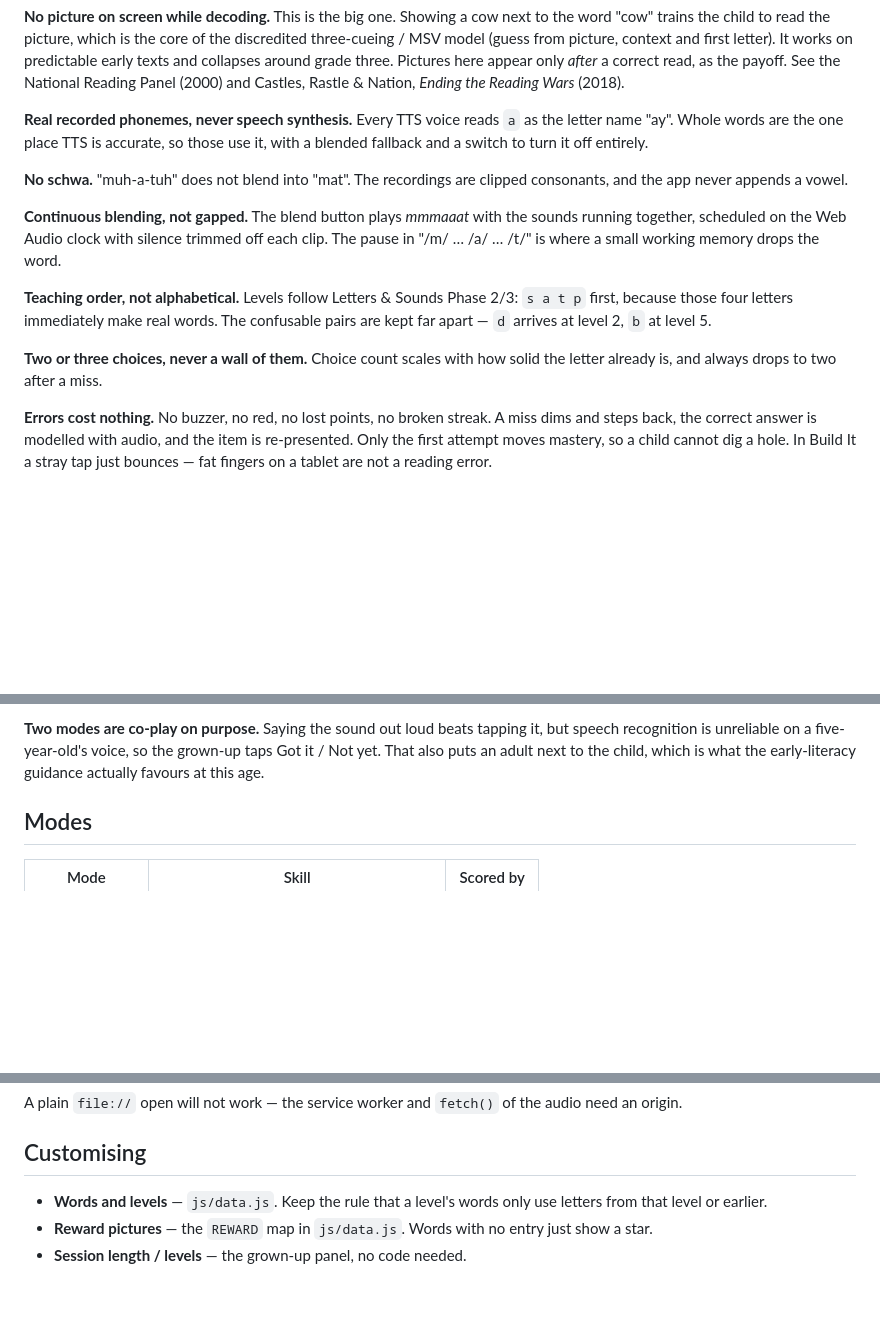
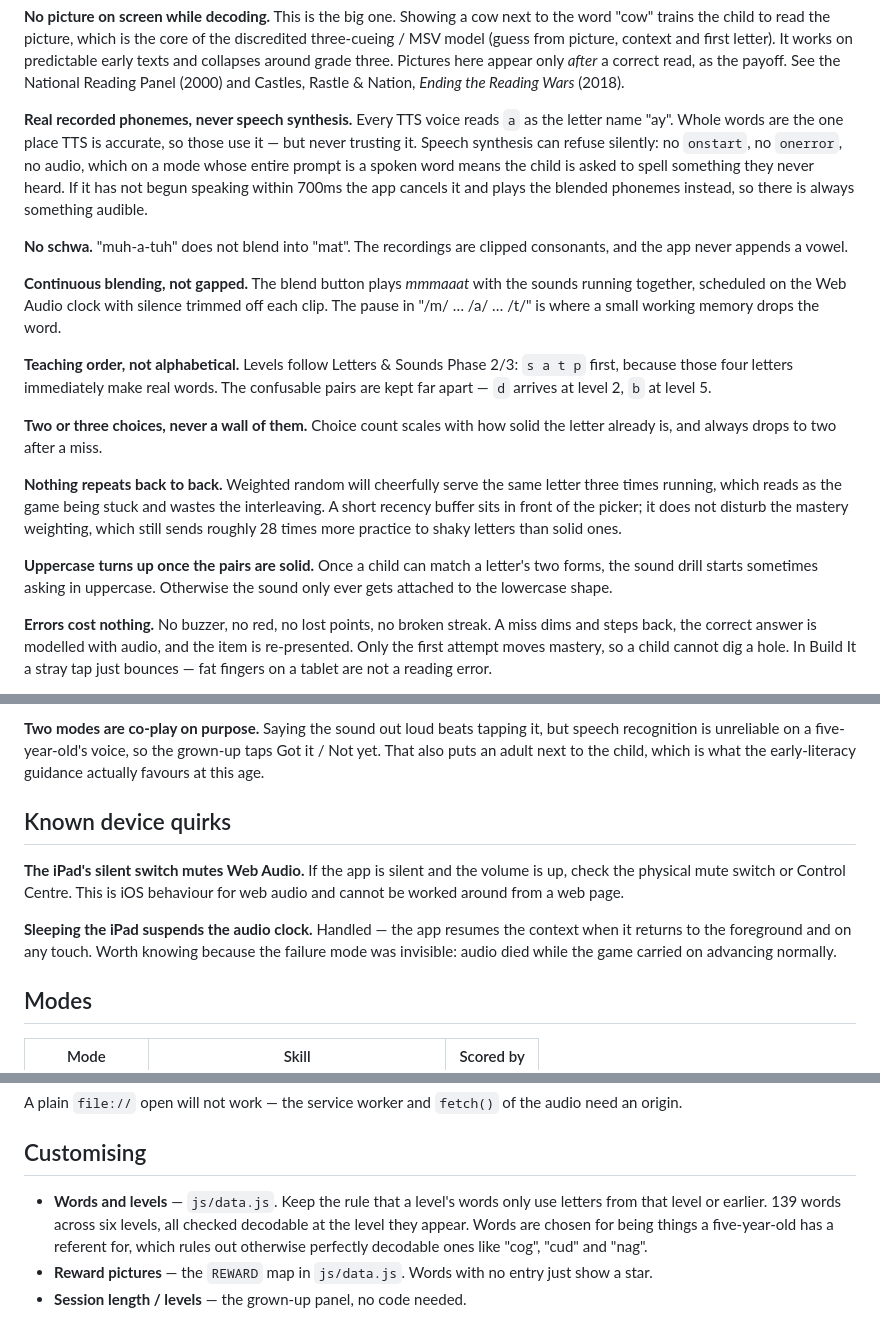
Before and after one commit to minormending/learn-letters, a Markdown page: README.md, 3 parts joined by grey strips. Drawn GitHub-style; blank space fills up the shorter version.

Commit message:
Document the refinements and two iPad quirks
Adds the silent-TTS fallback, the recency buffer and the uppercase rule to
the design rules, so they survive future edits.

Also records two device behaviours worth knowing before blaming the app: the
iPad's physical silent switch mutes Web Audio and cannot be overridden from
a web page, and sleeping the iPad suspends the audio clock (handled, but the
failure mode was invisible).

Co-Authored-By: Claude Opus 5 <noreply@anthropic.com>

```diff
--- a/README.md
+++ b/README.md
@@ -21,7 +21,11 @@ Reading Wars* (2018).
 
 **Real recorded phonemes, never speech synthesis.** Every TTS voice reads `a`
 as the letter name "ay". Whole words are the one place TTS is accurate, so
-those use it, with a blended fallback and a switch to turn it off entirely.
+those use it — but never trusting it. Speech synthesis can refuse silently:
+no `onstart`, no `onerror`, no audio, which on a mode whose entire prompt is a
+spoken word means the child is asked to spell something they never heard. If
+it has not begun speaking within 700ms the app cancels it and plays the
+blended phonemes instead, so there is always something audible.
 
 **No schwa.** "muh-a-tuh" does not blend into "mat". The recordings are clipped
 consonants, and the app never appends a vowel.
@@ -37,6 +41,16 @@ confusable pairs are kept far apart — `d` arrives at level 2, `b` at level 5.
 
 **Two or three choices, never a wall of them.** Choice count scales with how
 solid the letter already is, and always drops to two after a miss.
+
+**Nothing repeats back to back.** Weighted random will cheerfully serve the
+same letter three times running, which reads as the game being stuck and
+wastes the interleaving. A short recency buffer sits in front of the picker;
+it does not disturb the mastery weighting, which still sends roughly 28 times
+more practice to shaky letters than solid ones.
+
+**Uppercase turns up once the pairs are solid.** Once a child can match a
+letter's two forms, the sound drill starts sometimes asking in uppercase.
+Otherwise the sound only ever gets attached to the lowercase shape.
 
 **Errors cost nothing.** No buzzer, no red, no lost points, no broken streak.
 A miss dims and steps back, the correct answer is modelled with audio, and the
@@ -61,6 +75,17 @@ is response cost.
 it, but speech recognition is unreliable on a five-year-old's voice, so the
 grown-up taps Got it / Not yet. That also puts an adult next to the child,
 which is what the early-literacy guidance actually favours at this age.
+
+## Known device quirks
+
+**The iPad's silent switch mutes Web Audio.** If the app is silent and the
+volume is up, check the physical mute switch or Control Centre. This is iOS
+behaviour for web audio and cannot be worked around from a web page.
+
+**Sleeping the iPad suspends the audio clock.** Handled — the app resumes the
+context when it returns to the foreground and on any touch. Worth knowing
+because the failure mode was invisible: audio died while the game carried on
+advancing normally.
 
 ## Modes
 
@@ -123,7 +148,10 @@ audio need an origin.
 ## Customising
 
 - **Words and levels** — `js/data.js`. Keep the rule that a level's words only
-  use letters from that level or earlier.
+  use letters from that level or earlier. 139 words across six levels, all
+  checked decodable at the level they appear. Words are chosen for being
+  things a five-year-old has a referent for, which rules out otherwise
+  perfectly decodable ones like "cog", "cud" and "nag".
 - **Reward pictures** — the `REWARD` map in `js/data.js`. Words with no entry
   just show a star.
 - **Session length / levels** — the grown-up panel, no code needed.
```
